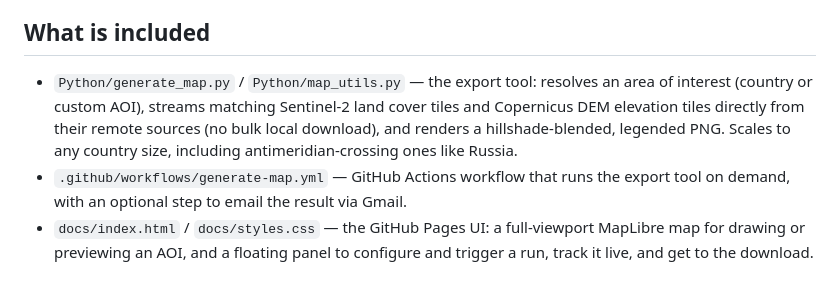
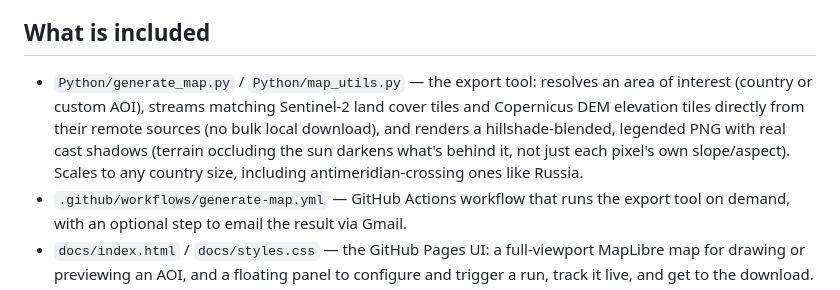
Before and after one commit to DBishal13/3d-export, a Markdown page: README.md, the part around the change. Drawn GitHub-style.

Commit message:
Mention cast shadows in the README

```diff
--- a/README.md
+++ b/README.md
@@ -36,7 +36,7 @@ Then open `out/land-cover-map-3d.png`.
 
 ## What is included
 
-- `Python/generate_map.py` / `Python/map_utils.py` — the export tool: resolves an area of interest (country or custom AOI), streams matching Sentinel-2 land cover tiles and Copernicus DEM elevation tiles directly from their remote sources (no bulk local download), and renders a hillshade-blended, legended PNG. Scales to any country size, including antimeridian-crossing ones like Russia.
+- `Python/generate_map.py` / `Python/map_utils.py` — the export tool: resolves an area of interest (country or custom AOI), streams matching Sentinel-2 land cover tiles and Copernicus DEM elevation tiles directly from their remote sources (no bulk local download), and renders a hillshade-blended, legended PNG with real cast shadows (terrain occluding the sun darkens what's behind it, not just each pixel's own slope/aspect). Scales to any country size, including antimeridian-crossing ones like Russia.
 - `.github/workflows/generate-map.yml` — GitHub Actions workflow that runs the export tool on demand, with an optional step to email the result via Gmail.
 - `docs/index.html` / `docs/styles.css` — the GitHub Pages UI: a full-viewport MapLibre map for drawing or previewing an AOI, and a floating panel to configure and trigger a run, track it live, and get to the download.
 - `cloudflare-worker/` — a small Cloudflare Worker that holds a repo-scoped GitHub token server-side and proxies just the `workflow_dispatch` call, so visitors to the web UI never need a GitHub token of their own (rate-limited to guard the repo's own Actions quota).
```
